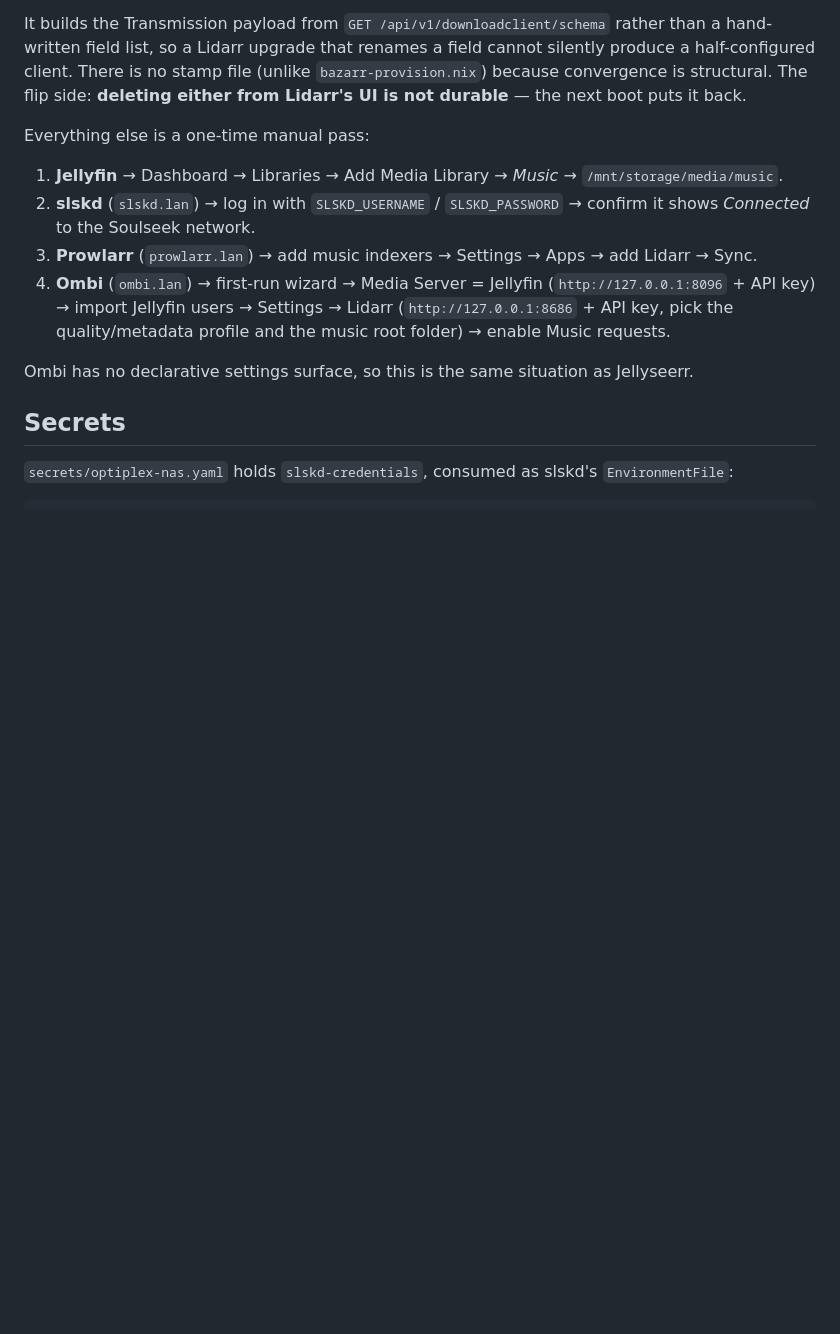
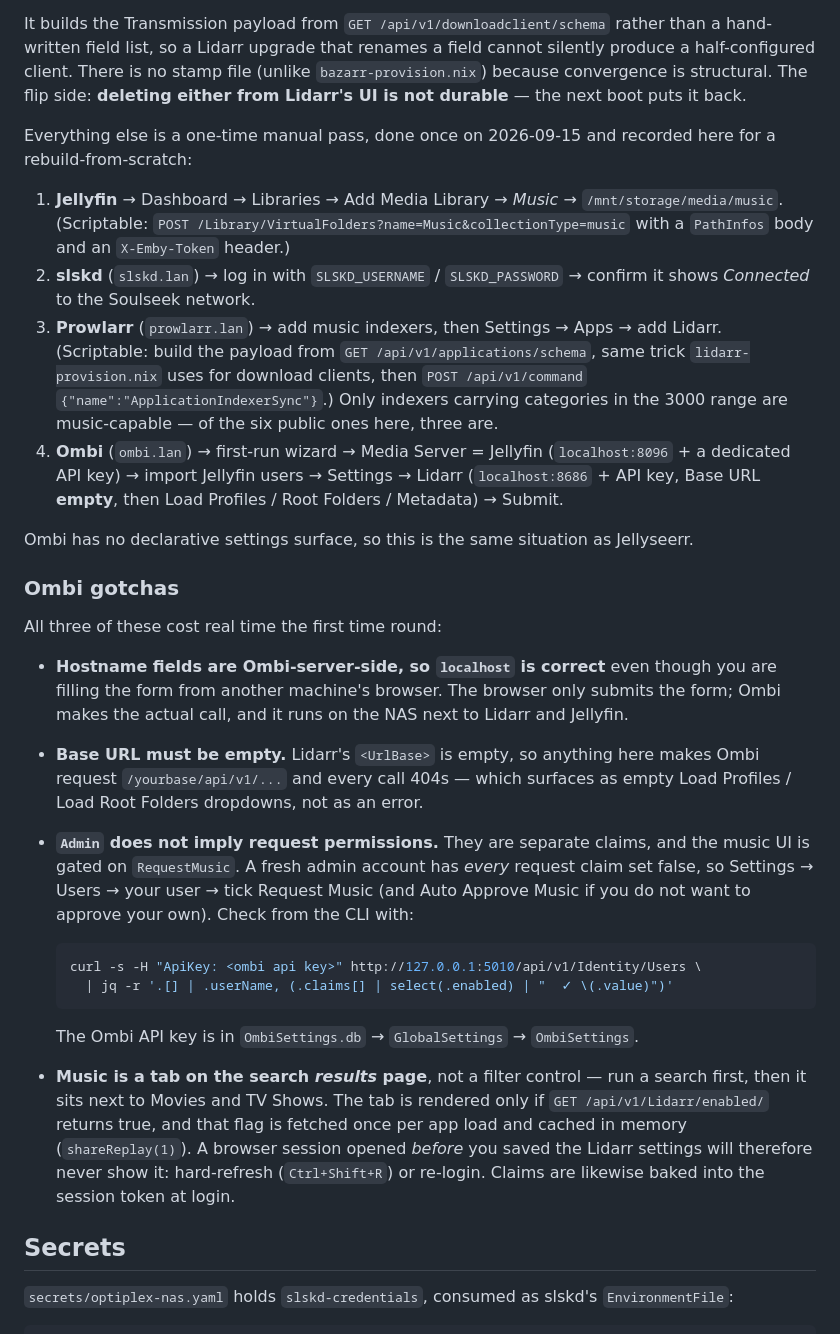
Before and after one commit to landonreekstin/nixos-config, a Markdown page: docs/music.md, the part around the change. GitHub-like rendering; blank space fills up the shorter version.

Commit message:
docs(music): record the Ombi setup gotchas and the scriptable setup steps
Ombi's first-run is the one genuinely manual part of the music stack, and three
things in it cost real time: hostname fields are server-side so localhost is
right even from a remote browser; a non-empty Base URL silently empties the
Load Profiles dropdowns; and Admin does not imply RequestMusic, which is what
gates the music UI. Also notes that Music is a tab on the search results page
whose visibility is cached per app load, so a session opened before Lidarr was
configured never shows it.

Also records that the Jellyfin library and the Prowlarr->Lidarr app link are
scriptable, with the endpoints, in case this is ever rebuilt from scratch.

````diff
--- a/docs/music.md
+++ b/docs/music.md
@@ -111,18 +111,54 @@ half-configured client. There is no stamp file (unlike `bazarr-provision.nix`) b
 convergence is structural. The flip side: **deleting either from Lidarr's UI is not
 durable** — the next boot puts it back.
 
-Everything else is a one-time manual pass:
+Everything else is a one-time manual pass, done once on 2026-09-15 and recorded here for a
+rebuild-from-scratch:
 
 1. **Jellyfin** → Dashboard → Libraries → Add Media Library → *Music* → `/mnt/storage/media/music`.
+   (Scriptable: `POST /Library/VirtualFolders?name=Music&collectionType=music` with a
+   `PathInfos` body and an `X-Emby-Token` header.)
 2. **slskd** (`slskd.lan`) → log in with `SLSKD_USERNAME` / `SLSKD_PASSWORD` → confirm it
    shows *Connected* to the Soulseek network.
-3. **Prowlarr** (`prowlarr.lan`) → add music indexers → Settings → Apps → add Lidarr → Sync.
+3. **Prowlarr** (`prowlarr.lan`) → add music indexers, then Settings → Apps → add Lidarr.
+   (Scriptable: build the payload from `GET /api/v1/applications/schema`, same trick
+   `lidarr-provision.nix` uses for download clients, then `POST /api/v1/command`
+   `{"name":"ApplicationIndexerSync"}`.) Only indexers carrying categories in the 3000
+   range are music-capable — of the six public ones here, three are.
 4. **Ombi** (`ombi.lan`) → first-run wizard → Media Server = Jellyfin
-   (`http://127.0.0.1:8096` + API key) → import Jellyfin users → Settings → Lidarr
-   (`http://127.0.0.1:8686` + API key, pick the quality/metadata profile and the music root
-   folder) → enable Music requests.
+   (`localhost:8096` + a dedicated API key) → import Jellyfin users → Settings → Lidarr
+   (`localhost:8686` + API key, Base URL **empty**, then Load Profiles / Root Folders /
+   Metadata) → Submit.
 
 Ombi has no declarative settings surface, so this is the same situation as Jellyseerr.
+
+### Ombi gotchas
+
+All three of these cost real time the first time round:
+
+- **Hostname fields are Ombi-server-side, so `localhost` is correct** even though you are
+  filling the form from another machine's browser. The browser only submits the form; Ombi
+  makes the actual call, and it runs on the NAS next to Lidarr and Jellyfin.
+- **Base URL must be empty.** Lidarr's `<UrlBase>` is empty, so anything here makes Ombi
+  request `/yourbase/api/v1/...` and every call 404s — which surfaces as empty
+  Load Profiles / Load Root Folders dropdowns, not as an error.
+- **`Admin` does not imply request permissions.** They are separate claims, and the music
+  UI is gated on `RequestMusic`. A fresh admin account has *every* request claim set false,
+  so Settings → Users → your user → tick Request Music (and Auto Approve Music if you do
+  not want to approve your own). Check from the CLI with:
+
+  ```bash
+  curl -s -H "ApiKey: <ombi api key>" http://127.0.0.1:5010/api/v1/Identity/Users \
+    | jq -r '.[] | .userName, (.claims[] | select(.enabled) | "  ✓ \(.value)")'
+  ```
+
+  The Ombi API key is in `OmbiSettings.db` → `GlobalSettings` → `OmbiSettings`.
+
+- **Music is a tab on the search *results* page**, not a filter control — run a search
+  first, then it sits next to Movies and TV Shows. The tab is rendered only if
+  `GET /api/v1/Lidarr/enabled/` returns true, and that flag is fetched once per app load
+  and cached in memory (`shareReplay(1)`). A browser session opened *before* you saved the
+  Lidarr settings will therefore never show it: hard-refresh (`Ctrl+Shift+R`) or re-login.
+  Claims are likewise baked into the session token at login.
 
 ## Secrets
 
````
